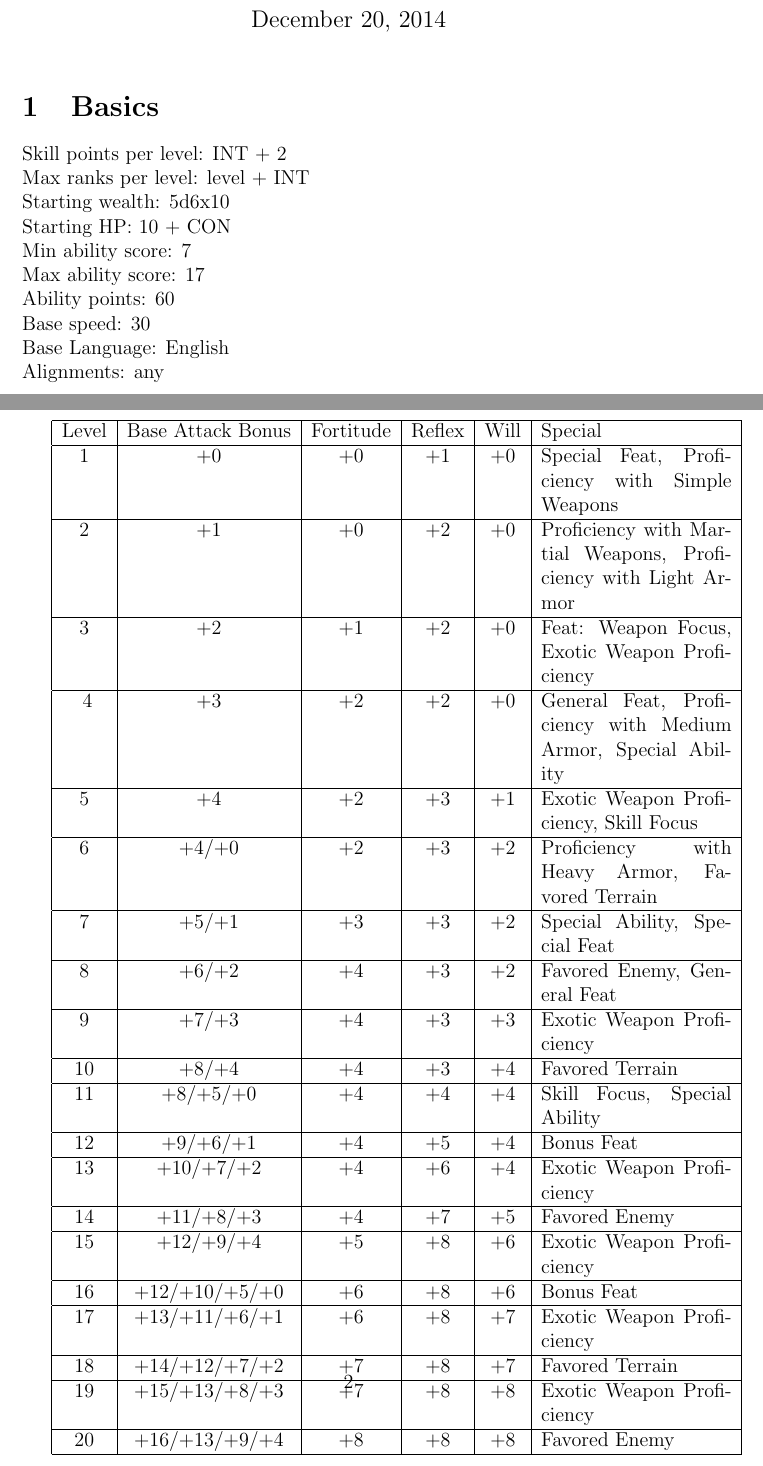
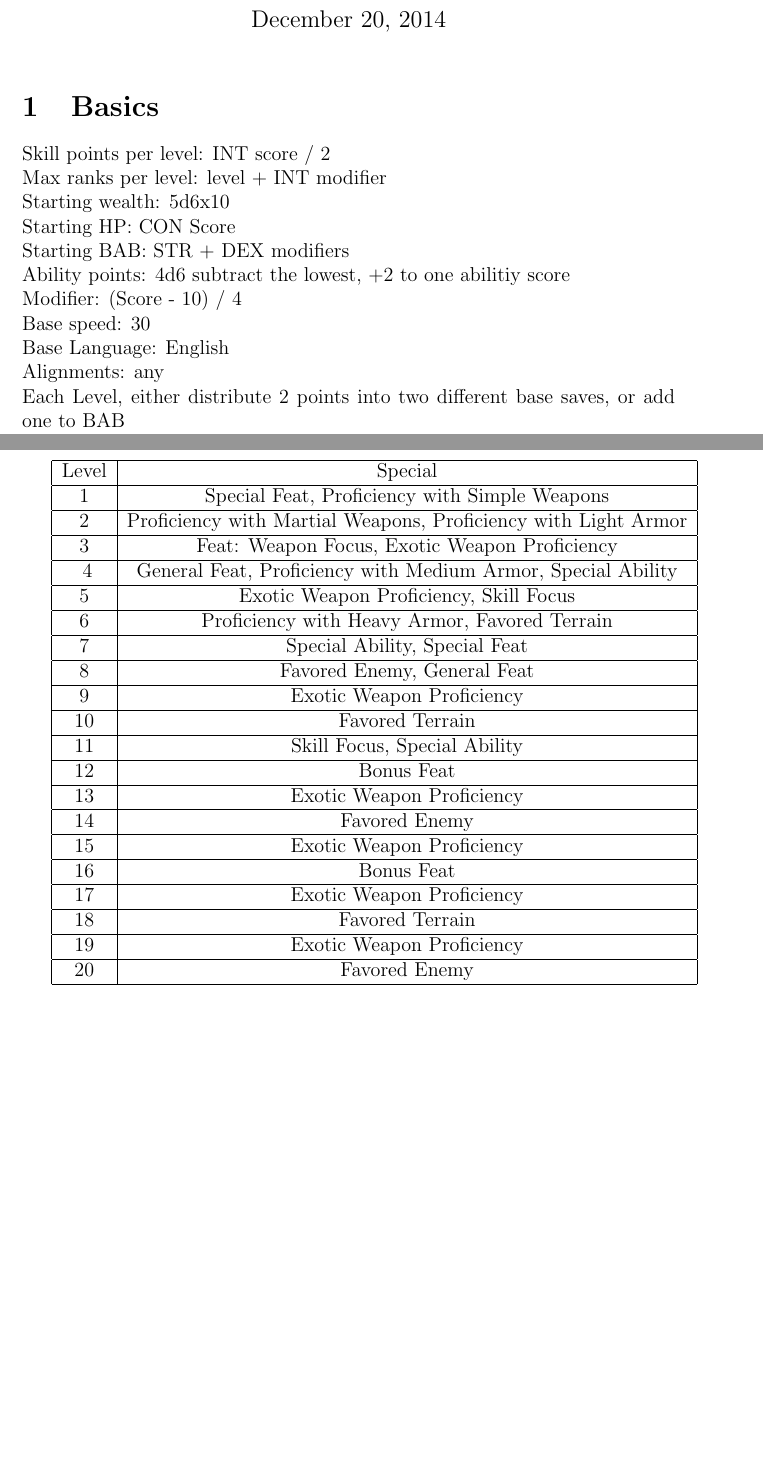
Before and after one commit to Rodot-/Jack.O, a LaTeX document (Player/LevelProgression.tex): two parts of pages 1 and 2 of 2, joined at a grey line, cut so that both start at the same text, the shorter picture padded with empty space. Compiled offline with pdfLaTeX.

Commit message:
Updated how skill checks work, applied the temporary changelog, ajusted ability scores

```diff
--- a/Player/LevelProgression.tex
+++ b/Player/LevelProgression.tex
@@ -14,61 +14,62 @@
 
 \section{Basics}
 
-Skill points per level: INT + 2\\
-Max ranks per level: level + INT\\
-Starting wealth: 5d6x10\\
-Starting HP: 10 + CON\\
-Min ability score: 7\\
-Max ability score: 17\\
-Ability points: 60\\
+Skill points per level: INT score / 2 \\
+Max ranks per level: level + INT modifier \\
+Starting wealth: 5d6x10 \\
+Starting HP: CON Score \\
+Starting BAB: STR + DEX modifiers \\
+Ability points: 4d6 subtract the lowest, +2 to one abilitiy score \\
+Modifier: (Score - 10) / 4 \\
 Base speed: 30\\
 Base Language: English\\
 Alignments: any\\
+Each Level, either distribute 2 points into two different base saves, or add one to BAB \\
 
 \begin{tabular}{| c | c | c | c | c | p{4cm} |}
 
 \hline
-Level & Base Attack Bonus & Fortitude & Reflex & Will & Special \\
+Level &  Special \\
 \hline
-1 & +0 & +0 & +1 & +0 & Special Feat, Proficiency with Simple Weapons \\
+1 & Special Feat, Proficiency with Simple Weapons \\
 \hline
-2 & +1 & +0 & +2 & +0 & Proficiency with Martial Weapons, Proficiency with Light Armor \\
+2 & Proficiency with Martial Weapons, Proficiency with Light Armor \\
 \hline
-3 & +2 & +1 & +2 & +0 & Feat: Weapon Focus, Exotic Weapon Proficiency \\
+3 & Feat: Weapon Focus, Exotic Weapon Proficiency \\
 \hline\
-4 & +3 & +2 & +2 & +0 & General Feat, Proficiency with Medium Armor, Special Ability \\
+4 & General Feat, Proficiency with Medium Armor, Special Ability \\
 \hline
-5 & +4 & +2 & +3 & +1 & Exotic Weapon Proficiency, Skill Focus \\
+5 & Exotic Weapon Proficiency, Skill Focus \\
 \hline
-6 & +4/+0 & +2 & +3 & +2 & Proficiency with Heavy Armor, Favored Terrain \\
+6 & Proficiency with Heavy Armor, Favored Terrain \\
 \hline
-7 & +5/+1 & +3 & +3 & +2 & Special Ability, Special Feat \\
+7 & Special Ability, Special Feat \\
 \hline
-8 & +6/+2 & +4 & +3 & +2 & Favored Enemy, General Feat \\
+8 & Favored Enemy, General Feat \\
 \hline
-9 & +7/+3 & +4 & +3 & +3 & Exotic Weapon Proficiency \\
+9 & Exotic Weapon Proficiency \\
 \hline
-10 & +8/+4 & +4 & +3 & +4 & Favored Terrain \\
+10 & Favored Terrain \\
 \hline
-11 & +8/+5/+0 & +4 & +4 & +4 & Skill Focus, Special Ability \\
+11 & Skill Focus, Special Ability \\
 \hline
-12 & +9/+6/+1 & +4 & +5 & +4 & Bonus Feat \\
+12 & Bonus Feat \\
 \hline
-13 & +10/+7/+2 & +4 & +6 & +4 & Exotic Weapon Proficiency \\
+13 & Exotic Weapon Proficiency \\
 \hline
-14 & +11/+8/+3 & +4 & +7 & +5 & Favored Enemy \\
+14 & Favored Enemy \\
 \hline
-15 & +12/+9/+4 & +5 & +8 & +6 & Exotic Weapon Proficiency \\
+15 & Exotic Weapon Proficiency \\
 \hline
-16 & +12/+10/+5/+0 & +6 & +8 & +6 & Bonus Feat \\
+16 & Bonus Feat \\
 \hline
-17 & +13/+11/+6/+1 & +6 & +8 & +7 & Exotic Weapon Proficiency \\
+17 & Exotic Weapon Proficiency \\
 \hline
-18 & +14/+12/+7/+2 & +7 & +8 & +7 & Favored Terrain \\
+18 & Favored Terrain \\
 \hline
-19 & +15/+13/+8/+3 & +7 & +8 & +8 & Exotic Weapon Proficiency \\
+19 & Exotic Weapon Proficiency \\
 \hline
-20 & +16/+13/+9/+4 & +8 & +8 & +8 & Favored Enemy \\
+20 & Favored Enemy \\
 \hline
 
 \end{tabular}
```
Also changed, not shown: Player/LevelProgression.pdf, 1 other file.
